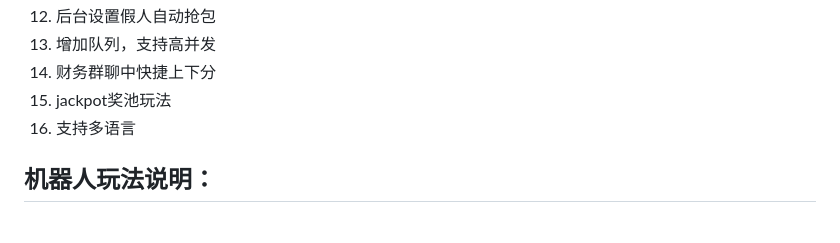
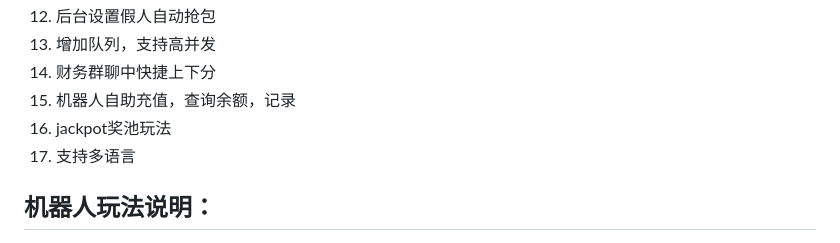
Before and after one commit to TGsuoyin/tg_hongbao, a Markdown page: README.md, the part around the change. GitHub-like rendering.

```diff
--- a/README.md
+++ b/README.md
@@ -28,8 +28,9 @@ TG索引机器人，telegram超级索引源码 https://github.com/mmmrp/telegram
 12. 后台设置假人自动抢包
 13. 增加队列，支持高并发
 14. 财务群聊中快捷上下分
-15. jackpot奖池玩法
-16. 支持多语言
+15. 机器人自助充值，查询余额，记录
+16. jackpot奖池玩法
+17. 支持多语言
 
 ## 机器人玩法说明：
 
```
